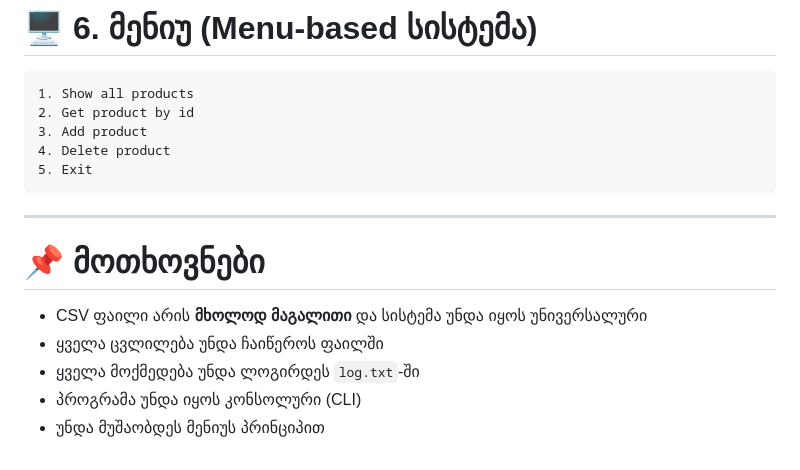
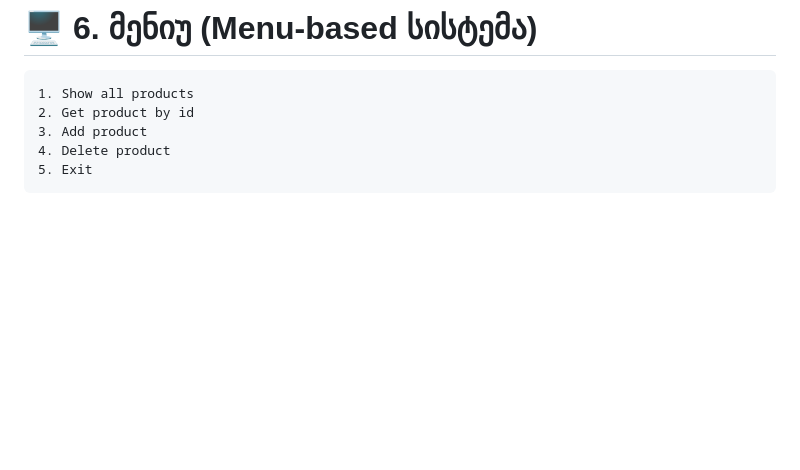
Before and after one commit to IrakliTabatadze777/PP-38, a Markdown page: Lecture 20 - Numpy/homework 20.md, the part around the change. GitHub-like rendering; blank space fills up the shorter version.

Commit message:
Lecture 20

````diff
--- a/Lecture 20 - Numpy/homework 20.md
+++ b/Lecture 20 - Numpy/homework 20.md
@@ -157,13 +157,3 @@ current_time = datetime.now().strftime("%Y-%m-%d %H:%M:%S")
 4. Delete product
 5. Exit
 ```
-
----
-
-# 📌 მოთხოვნები
-
-* CSV ფაილი არის **მხოლოდ მაგალითი** და სისტემა უნდა იყოს უნივერსალური
-* ყველა ცვლილება უნდა ჩაიწეროს ფაილში
-* ყველა მოქმედება უნდა ლოგირდეს `log.txt`-ში
-* პროგრამა უნდა იყოს კონსოლური (CLI)
-* უნდა მუშაობდეს მენიუს პრინციპით
````
